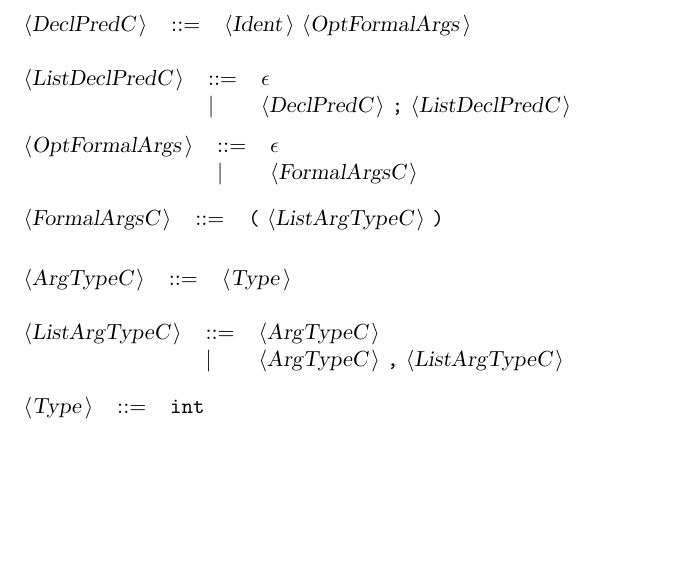
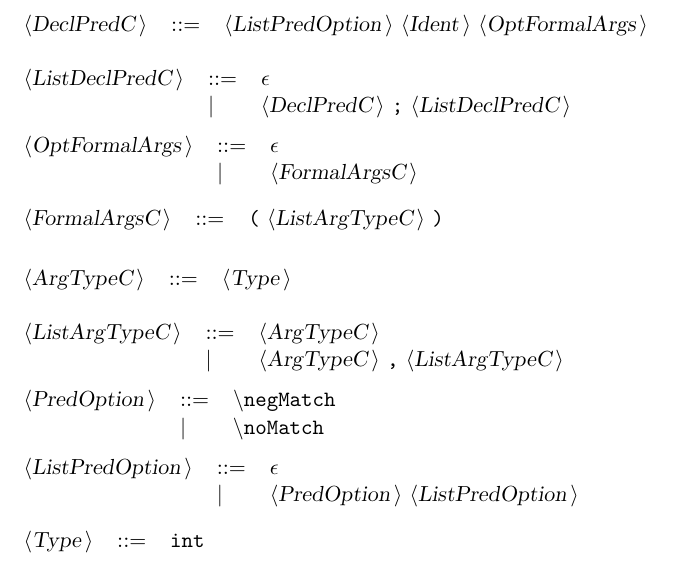
Before and after one commit to uuverifiers/princess, a LaTeX document (parser/ApInput-corrected.tex): part of page 5 of 5, cut so that both start at the same text, the shorter picture padded with empty space. Compiled offline with pdfLaTeX.

Commit message:
syntax for specifying matching options for predicates
git-svn-id: svn://hal4.it.uu.se/princess/interpolation/trunk@1113 bab55e88-d905-4164-9538-f3d1904550f0

```diff
--- a/parser/ApInput-corrected.tex
+++ b/parser/ApInput-corrected.tex
@@ -252,7 +252,7 @@ All other symbols are terminals.\\
 \end{tabular}\\
 
 \begin{tabular}{lll}
-{\nonterminal{DeclPredC}} & {\arrow}  &{\nonterminal{Ident}} {\nonterminal{OptFormalArgs}}  \\
+{\nonterminal{DeclPredC}} & {\arrow}  &{\nonterminal{ListPredOption}} {\nonterminal{Ident}} {\nonterminal{OptFormalArgs}}  \\
 \end{tabular}\\
 
 \begin{tabular}{lll}
@@ -276,6 +276,16 @@ All other symbols are terminals.\\
 \begin{tabular}{lll}
 {\nonterminal{ListArgTypeC}} & {\arrow}  &{\nonterminal{ArgTypeC}}  \\
  & {\delimit}  &{\nonterminal{ArgTypeC}} {\terminal{,}} {\nonterminal{ListArgTypeC}}  \\
+\end{tabular}\\
+
+\begin{tabular}{lll}
+{\nonterminal{PredOption}} & {\arrow}  &{\terminal{$\backslash$negMatch}}  \\
+ & {\delimit}  &{\terminal{$\backslash$noMatch}}  \\
+\end{tabular}\\
+
+\begin{tabular}{lll}
+{\nonterminal{ListPredOption}} & {\arrow}  &{\emptyP} \\
+ & {\delimit}  &{\nonterminal{PredOption}} {\nonterminal{ListPredOption}}  \\
 \end{tabular}\\
 
 \begin{tabular}{lll}
```
Also changed, not shown: parser/ApInput-corrected.pdf, 19 other files.
